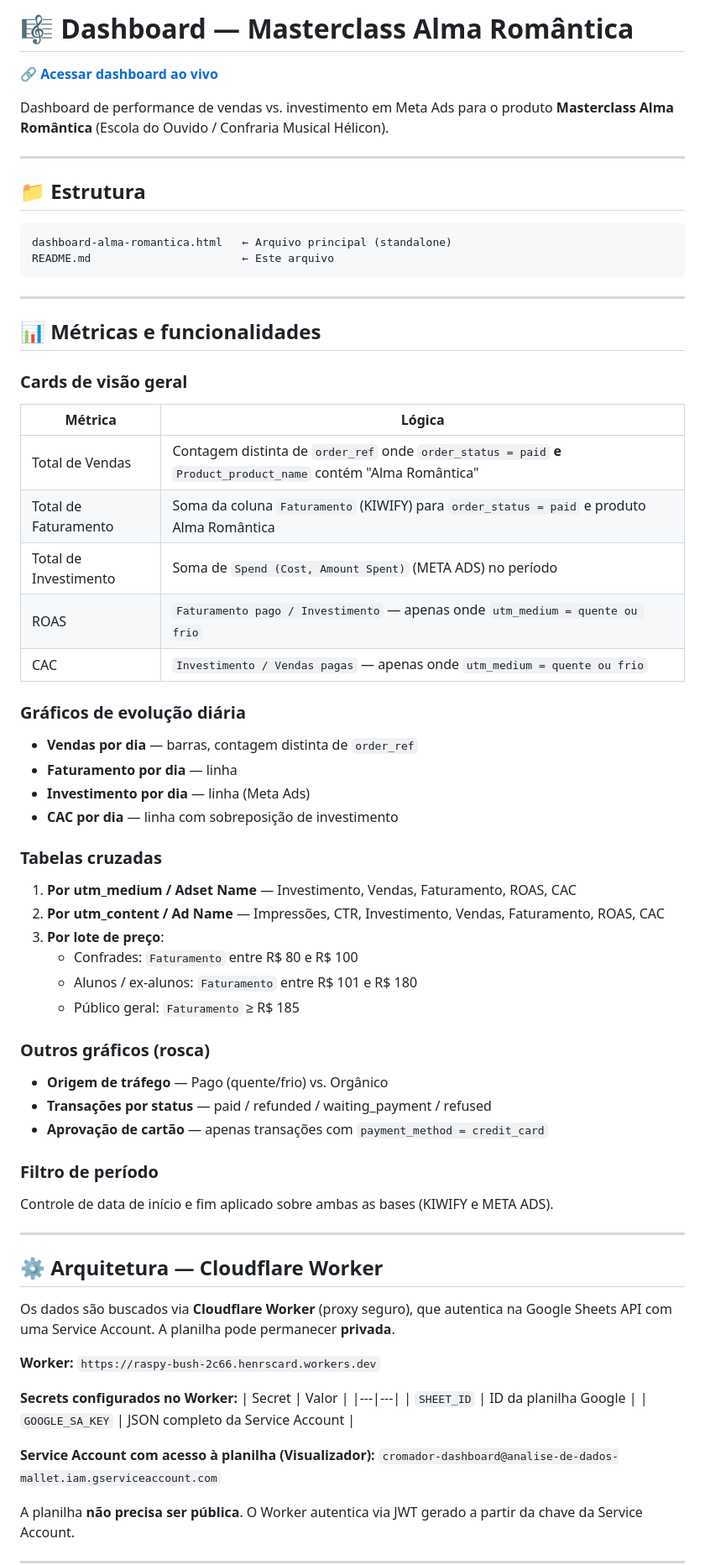
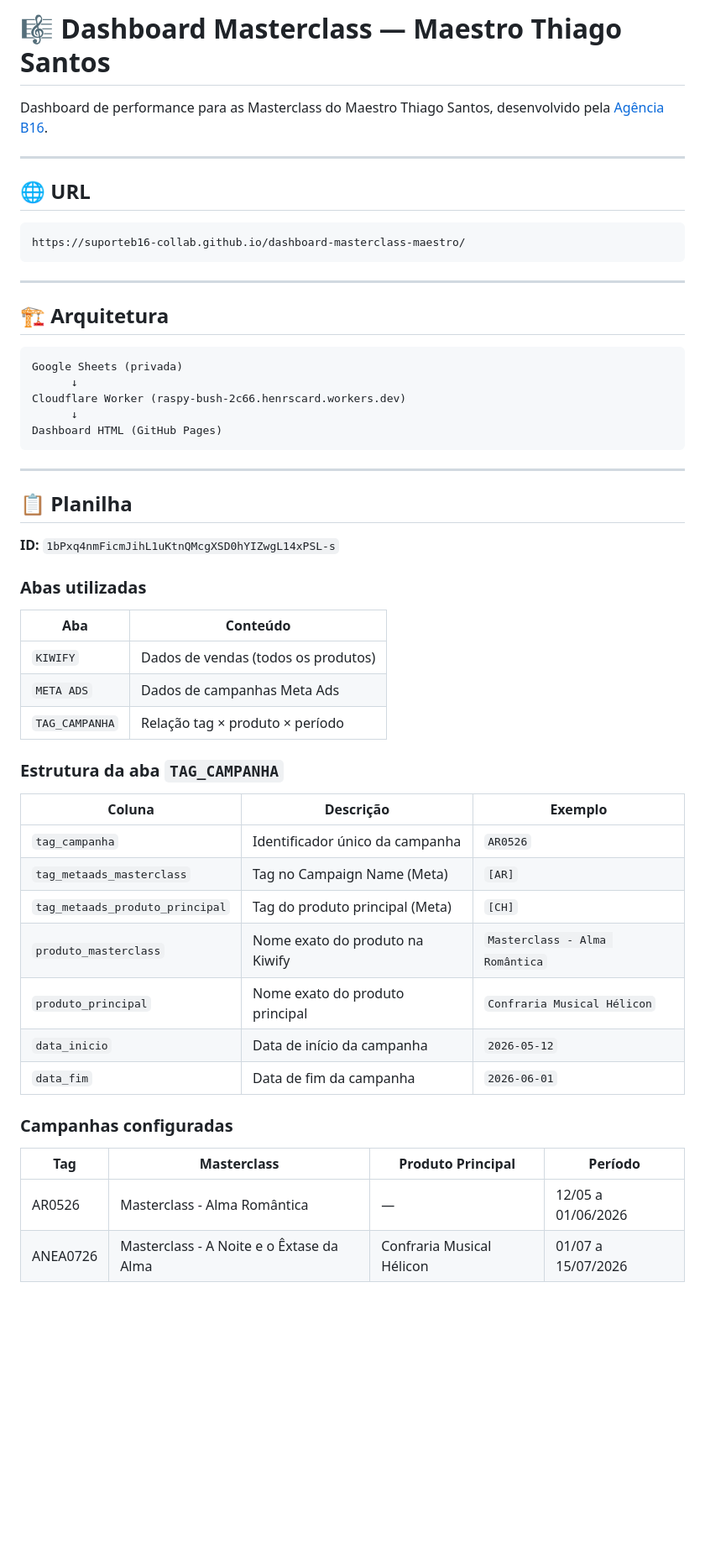
Before and after one commit to suporteb16-collab/dashboard-ar0526, a Markdown page: README.md, the part around one of its changes. Shown at 84% size. Rendered like a GitHub page; blank space fills up the shorter version.

````diff
--- a/README.md
+++ b/README.md
@@ -1,68 +1,57 @@
-# 🎼 Dashboard — Masterclass Alma Romântica
+# 🎼 Dashboard Masterclass — Maestro Thiago Santos
 
-🔗 **[Acessar dashboard ao vivo](https://suporteb16-collab.github.io/dashboard-ar0526/)**
-
-Dashboard de performance de vendas vs. investimento em Meta Ads para o produto **Masterclass Alma Romântica** (Escola do Ouvido / Confraria Musical Hélicon).
+Dashboard de performance para as Masterclass do Maestro Thiago Santos, desenvolvido pela [Agência B16](https://agenciab16.com.br).
 
 ---
 
-## 📁 Estrutura
+## 🌐 URL
 
 ```
-dashboard-alma-romantica.html   ← Arquivo principal (standalone)
-README.md                       ← Este arquivo
+https://suporteb16-collab.github.io/dashboard-masterclass-maestro/
 ```
 
 ---
 
-## 📊 Métricas e funcionalidades
+## 🏗️ Arquitetura
 
-### Cards de visão geral
-| Métrica | Lógica |
-|---|---|
-| Total de Vendas | Contagem distinta de `order_ref` onde `order_status = paid` **e** `Product_product_name` contém "Alma Romântica" |
-| Total de Faturamento | Soma da coluna `Faturamento` (KIWIFY) para `order_status = paid` e produto Alma Romântica |
-| Total de Investimento | Soma de `Spend (Cost, Amount Spent)` (META ADS) no período |
-| ROAS | `Faturamento pago / Investimento` — apenas onde `utm_medium = quente ou frio` |
-| CAC | `Investimento / Vendas pagas` — apenas onde `utm_medium = quente ou frio` |
-
-### Gráficos de evolução diária
-- **Vendas por dia** — barras, contagem distinta de `order_ref`
-- **Faturamento por dia** — linha
-- **Investimento por dia** — linha (Meta Ads)
-- **CAC por dia** — linha com sobreposição de investimento
-
-### Tabelas cruzadas
-1. **Por utm_medium / Adset Name** — Investimento, Vendas, Faturamento, ROAS, CAC
-2. **Por utm_content / Ad Name** — Impressões, CTR, Investimento, Vendas, Faturamento, ROAS, CAC
-3. **Por lote de preço**:
-   - Confrades: `Faturamento` entre R$ 80 e R$ 100
-   - Alunos / ex-alunos: `Faturamento` entre R$ 101 e R$ 180
-   - Público geral: `Faturamento` ≥ R$ 185
-
-### Outros gráficos (rosca)
-- **Origem de tráfego** — Pago (quente/frio) vs. Orgânico
-- **Transações por status** — paid / refunded / waiting_payment / refused
-- **Aprovação de cartão** — apenas transações com `payment_method = credit_card`
-
-### Filtro de período
-Controle de data de início e fim aplicado sobre ambas as bases (KIWIFY e META ADS).
+```
+Google Sheets (privada)
+      ↓
+Cloudflare Worker (raspy-bush-2c66.henrscard.workers.dev)
+      ↓
+Dashboard HTML (GitHub Pages)
+```
 
 ---
 
-## ⚙️ Arquitetura — Cloudflare Worker
+## 📋 Planilha
 
-Os dados são buscados via **Cloudflare Worker** (proxy seguro), que autentica na Google Sheets API com uma Service Account. A planilha pode permanecer **privada**.
+**ID:** `1bPxq4nmFicmJihL1uKtnQMcgXSD0hYIZwgL14xPSL-s`
 
-**Worker:** `https://raspy-bush-2c66.henrscard.workers.dev`
+### Abas utilizadas
 
-**Secrets configurados no Worker:**
-| Secret | Valor |
+| Aba | Conteúdo |
 |---|---|
-| `SHEET_ID` | ID da planilha Google |
-| `GOOGLE_SA_KEY` | JSON completo da Service Account |
+| `KIWIFY` | Dados de vendas (todos os produtos) |
+| `META ADS` | Dados de campanhas Meta Ads |
+| `TAG_CAMPANHA` | Relação tag × produto × período |
 
-**Service Account com acesso à planilha (Visualizador):**
-`cromador-dashboard@analise-de-dados-mallet.iam.gserviceaccount.com`
+### Estrutura da aba `TAG_CAMPANHA`
 
-A planilha **não precisa ser pública**. O Worker autentica via JWT gerado a partir da chave da Service Account.
+| Coluna | Descrição | Exemplo |
+|---|---|---|
+| `tag_campanha` | Identificador único da campanha | `AR0526` |
+| `tag_metaads_masterclass` | Tag no Campaign Name (Meta) | `[AR]` |
+| `tag_metaads_produto_principal` | Tag do produto principal (Meta) | `[CH]` |
+| `produto_masterclass` | Nome exato do produto na Kiwify | `Masterclass - Alma Romântica` |
+| `produto_principal` | Nome exato do produto principal | `Confraria Musical Hélicon` |
+| `data_inicio` | Data de início da campanha | `2026-05-12` |
+| `data_fim` | Data de fim da campanha | `2026-06-01` |
+
+### Campanhas configuradas
+
+| Tag | Masterclass | Produto Principal | Período |
+|---|---|---|---|
+| AR0526 | Masterclass - Alma Romântica | — | 12/05 a 01/06/2026 |
+| ANEA0726 | Masterclass - A Noite e o Êxtase da Alma | Confraria Musical Hélicon | 01/07 a 15/07/2026 |
+
````
Also changed, not shown: other parts of README.md (+86 -91 lines).
